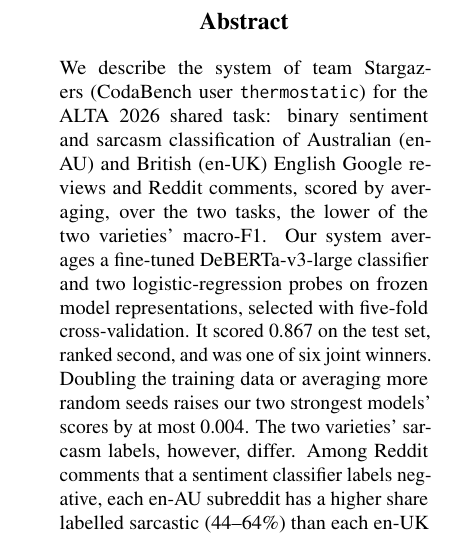
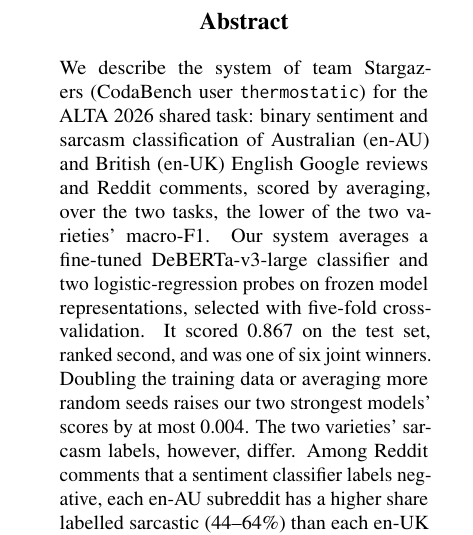
Before and after one commit to Sekinal/alta2026-stargazers, a LaTeX paper (paper/main.tex): part of one column of page 1 of 14, cut so that both start at the same text. Compiled offline with pdfLaTeX.

Commit message:
Abstract: keep variety codes unbroken

```diff
--- a/paper/main.tex
+++ b/paper/main.tex
@@ -28,7 +28,7 @@
 
 \begin{abstract}
 We describe the system of team Stargazers (CodaBench user \texttt{thermostatic}) for the ALTA 2026 shared task: binary
-sentiment and sarcasm classification of Australian (en-AU) and British (en-UK) English Google reviews and Reddit
+sentiment and sarcasm classification of Australian (\mbox{en-AU}) and British (\mbox{en-UK}) English Google reviews and Reddit
 comments, scored by averaging, over the two tasks, the lower of the two varieties' macro-F1. Our system averages a
 fine-tuned DeBERTa-v3-large classifier and two logistic-regression probes on frozen model representations, selected
 with five-fold cross-validation. It scored 0.867 on the test set, ranked second, and was one of six joint winners.
```
Also changed, not shown: paper/main.pdf.
